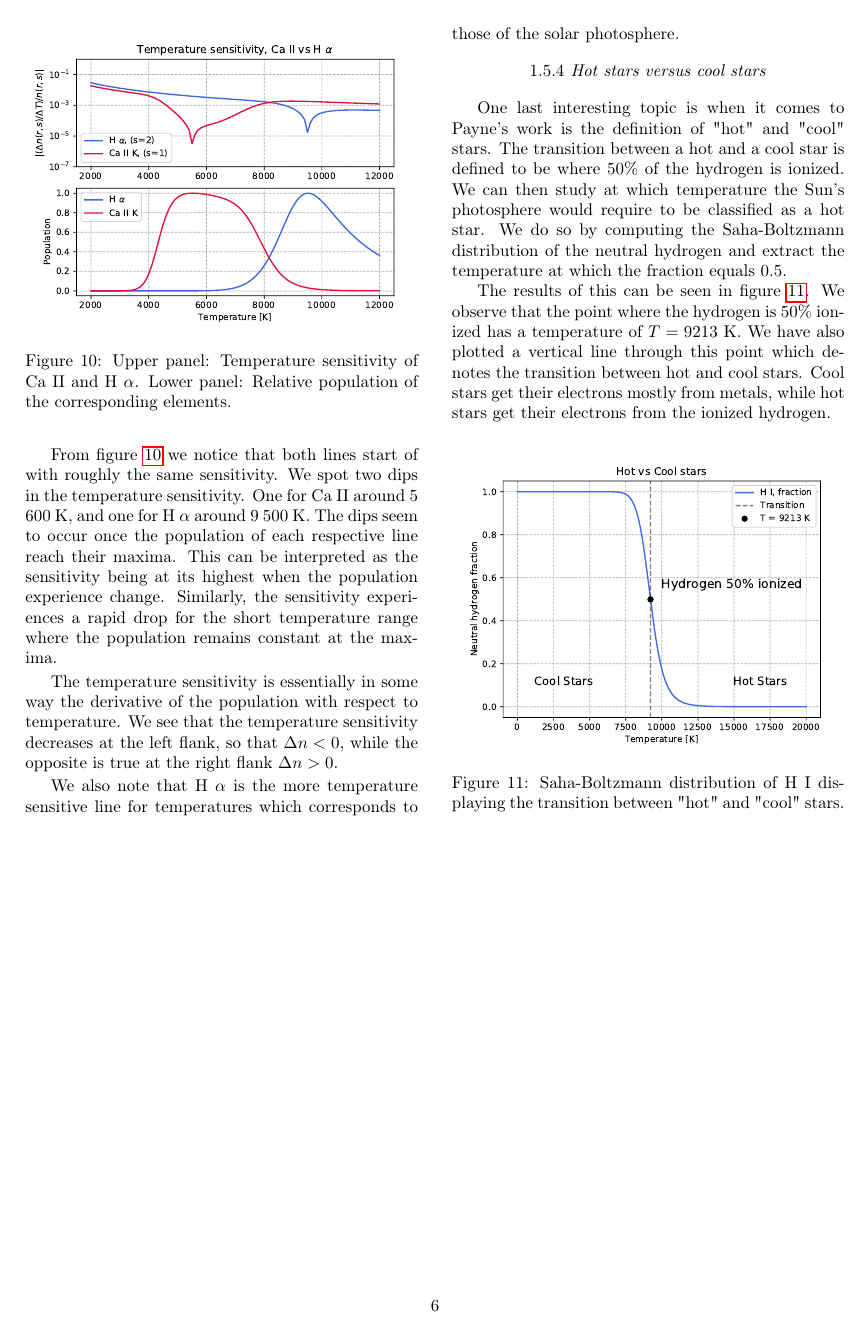
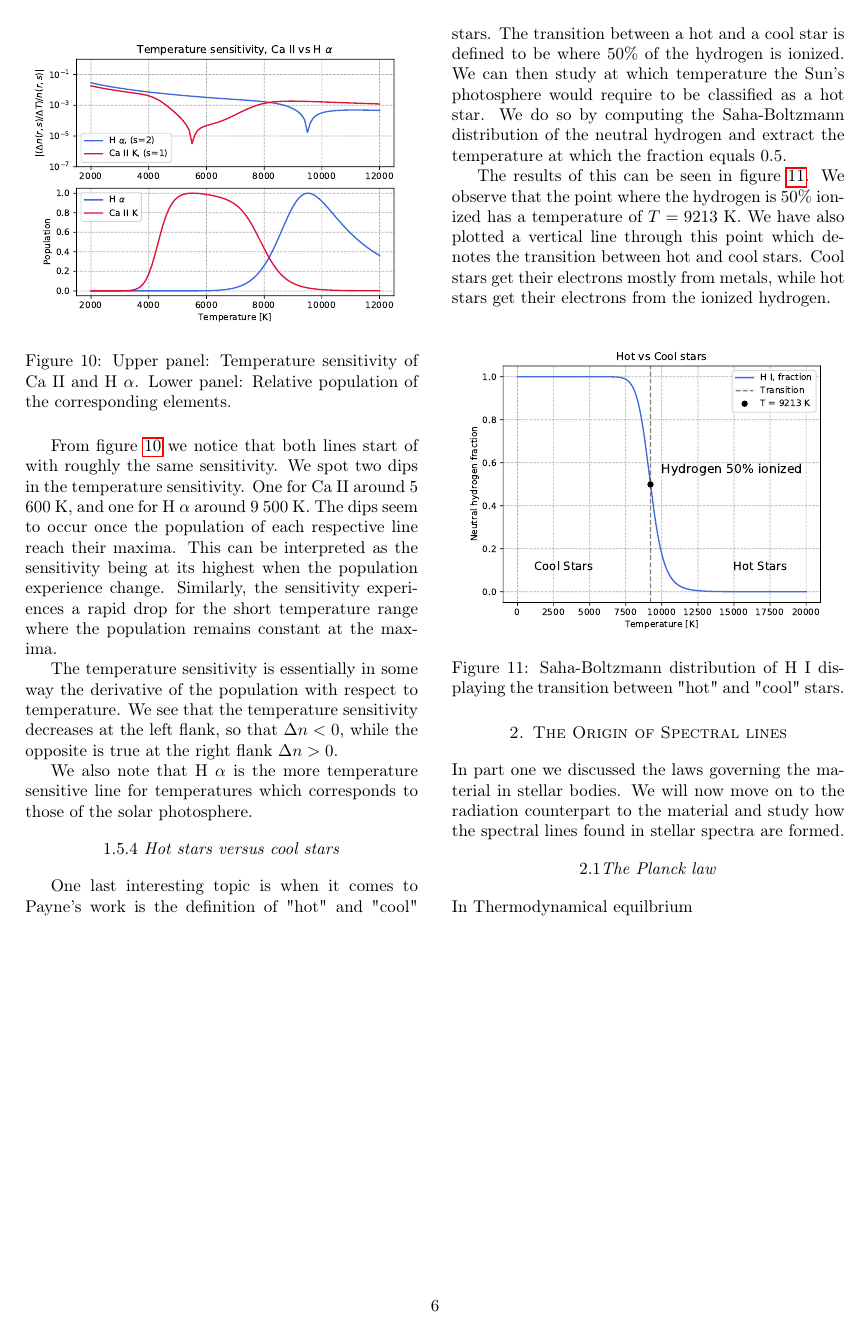
Before and after one commit to MetinSa/AST4310, a LaTeX document (SSA/main.tex): page 6 of 6. Compiled offline with pdfLaTeX.

Commit message:
Updates from ShareLaTeX

```diff
--- a/SSA/main.tex
+++ b/SSA/main.tex
@@ -305,5 +303,16 @@ The results of this can be seen in figure \ref{fig:11}. We observe that the poin
 	\label{fig:11}
 \end{figure}
 
+
+\begin{center}
+\textsc{2. The Origin of Spectral lines}
+\end{center}
+In part one we discussed the laws governing the material in stellar bodies. We will now move on to the radiation counterpart to the material and study how the spectral lines found in stellar spectra are formed.
+
+\begin{center}
+2.1\textit{The Planck law}
+\end{center}
+In Thermodynamical equilbrium
+
 \end{multicols}
 \end{document}
```
Also changed, not shown: SSA/main.tex (2 more changed lines).
